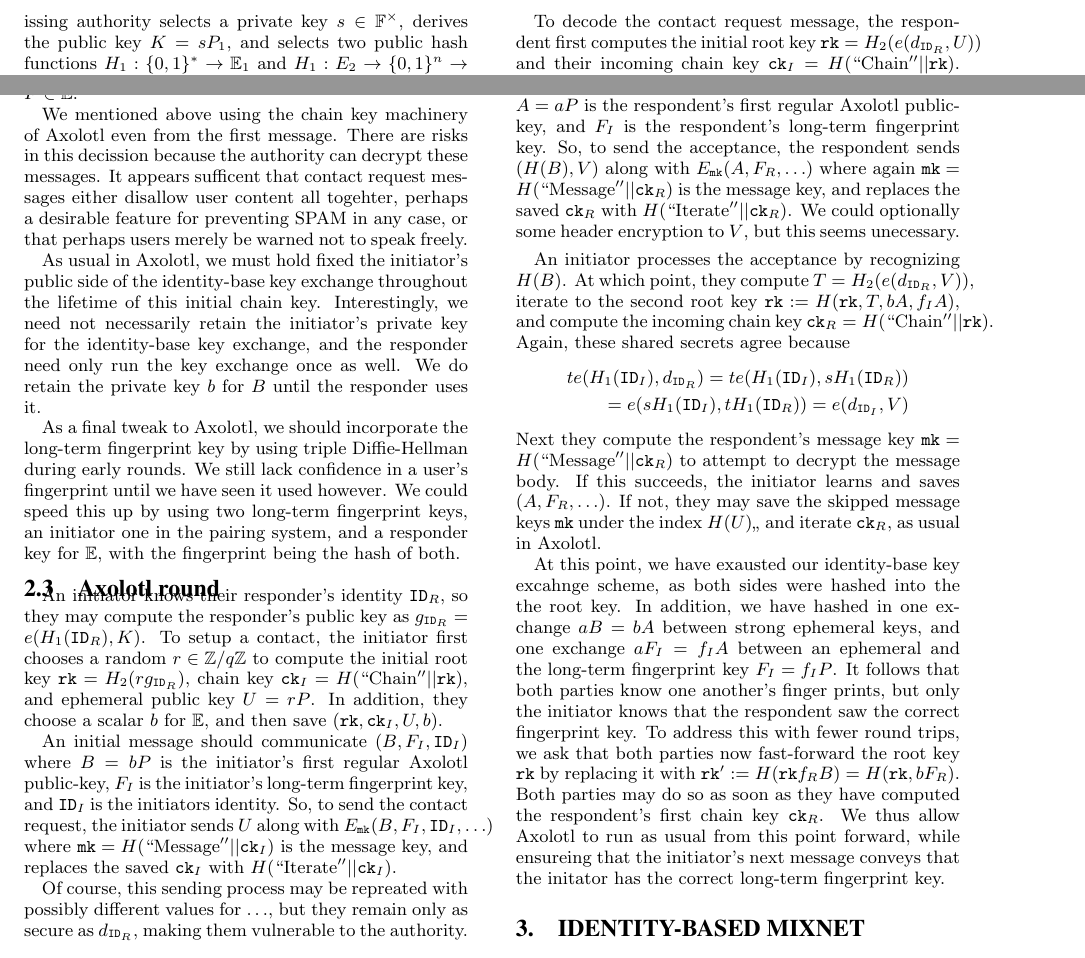
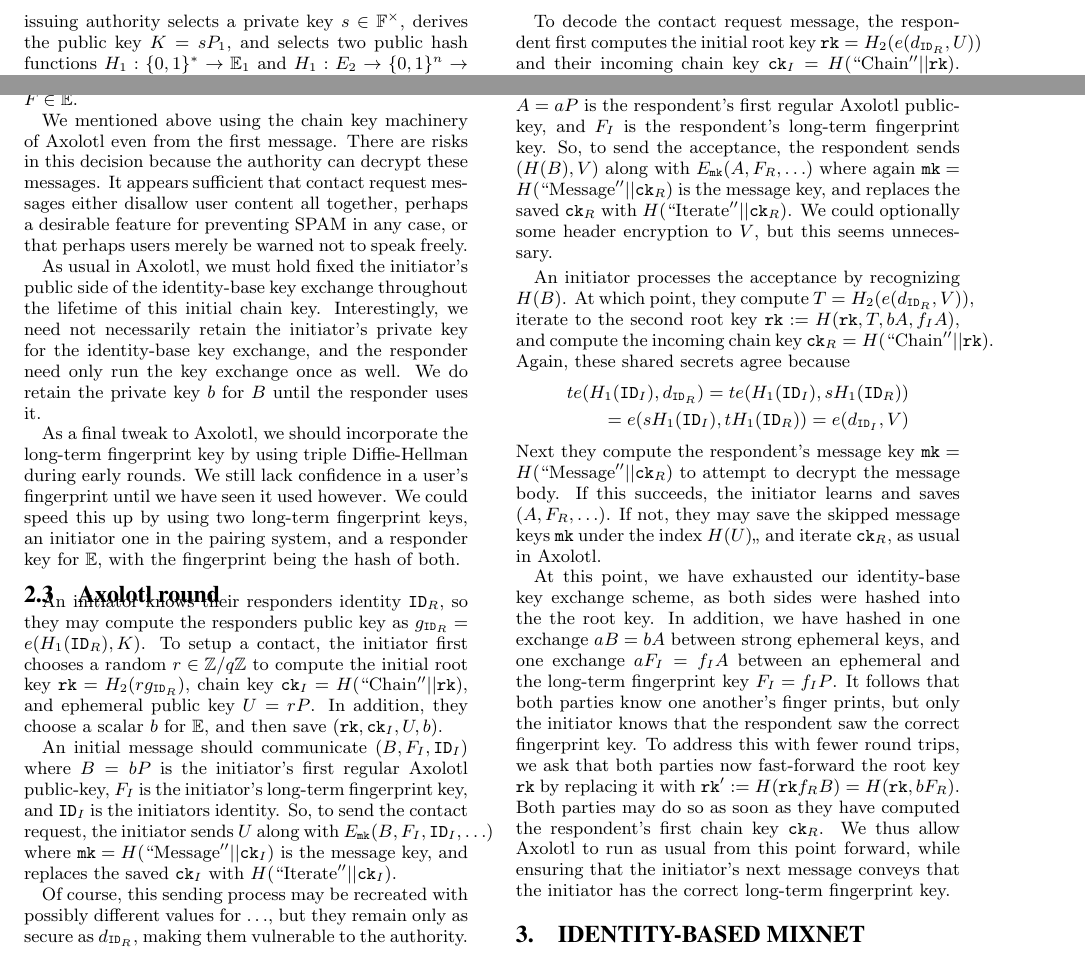
Before and after one commit to burdges/lake, a LaTeX paper (IBE_Hello/IBE_Hello.tex): two parts of page 2 of 3, joined at a grey line, cut so that both start at the same text. Compiled offline with pdfLaTeX.

Commit message:
Spelling

```diff
--- a/IBE_Hello/IBE_Hello.tex
+++ b/IBE_Hello/IBE_Hello.tex
@@ -153,7 +153,7 @@ In addition, we have a group $E_2$ of order $q$ and
  a pairing $e : E_1 \times E1 \to \mathbb{E}_2$.
 
 We employ the usual setup phase:
-Our private key issing authority
+Our private key issuing authority
  selects a private key $s \in \F^\times$,
  derives the public key $K = s P_1$, and
  selects two public hash functions
@@ -186,9 +186,9 @@ both our first Axolotl public key $B = b P \in \mathbb{E}$, along with
  our long-term fingerprint key $F \in \mathbb{E}$.
 
 We mentioned above using the chain key machinery of Axolotl even from
-the first message.  There are risks in this decission because the
-authority can decrypt these messages.  It appears sufficent that
-contact request messages either disallow user content all togehter,
+the first message.  There are risks in this decision because the
+authority can decrypt these messages.  It appears sufficient that
+contact request messages either disallow user content all together,
 perhaps a desirable feature for preventing SPAM in any case, or that
 perhaps users merely be warned not to speak freely.
 
@@ -211,8 +211,8 @@ with the fingerprint being the hash of both.
 \subsection{Axolotl round} % one
 % \medskip
 
-An initiator knows their responder's identity $\ID_R$, so they may
-compute the responder's public key as $g_{\ID_R} = e(H_1(\ID_R),K)$.
+An initiator knows their responders identity $\ID_R$, so they may
+compute the responders public key as $g_{\ID_R} = e(H_1(\ID_R),K)$.
 To setup a contact, the initiator first chooses a random $r \in \Z/q\Z$
 to compute the initial root key $\rk = H_2( r g_{\ID_R} )$,
 chain key $\ck_I = H(\mathrm{``Chain''} || \rk)$, and
@@ -229,7 +229,7 @@ sends $U$ along with $E_{\mk}(B,F_I,\ID_I,\ldots)$ where
  $\mk = H(\mathrm{``Message''}  || \ck_I)$ is the message key,
 and replaces the saved $\ck_I$ with $H(\mathrm{``Iterate''} || \ck_I)$.
 
-Of course, this sending process may be repreated with possibly different
+Of course, this sending process may be recreated with possibly different
 values for $\ldots$, but they remain only as secure as $d_{\ID_R}$,
 making them vulnerable to the authority.
 
@@ -267,7 +267,7 @@ So, to send the acceptance, the respondent
 sends $(H(B),V)$ along with $E_{\mk}(A,F_R,\ldots)$ where again
  $\mk = H(\mathrm{``Message''}  || \ck_R)$ is the message key,
 and replaces the saved $\ck_R$ with $H(\mathrm{``Iterate''} || \ck_R)$.
-We could optionally some header encryption to $V$, but this seems unecessary.
+We could optionally some header encryption to $V$, but this seems unnecessary.
 
 % \subsection{Axolotl round three}
 \smallskip
@@ -289,7 +289,7 @@ If this succeeds, the initiator learns and saves $(A,F_R,\ldots)$.
 If not, they may save the skipped message keys $\mk$ under the index $H(U)$,,
 and iterate $\ck_R$, as usual in Axolotl.
 
-At this point, we have exausted our identity-base key excahnge scheme,
+At this point, we have exhausted our identity-base key exchange scheme,
  as both sides were hashed into the the root key.  In addition, we have
 hashed in one exchange $a B = b A$ between strong ephemeral keys, and
 one exchange $a F_I = f_I A$ between an ephemeral and
@@ -302,7 +302,7 @@ now fast-forward the root key $\rk$ by replacing it with
 Both parties may do so as soon as they have computed the respondent's
  first chain key $\ck_R$.
 We thus allow Axolotl to run as usual from this point forward, while
-ensureing that the initiator's next message conveys that the initator
+ensuring that the initiator's next message conveys that the initiator
  has the correct long-term fingerprint key.
 
 
```
Also changed, not shown: IBE_Hello/IBE_Hello.tex (30 more changed lines).
